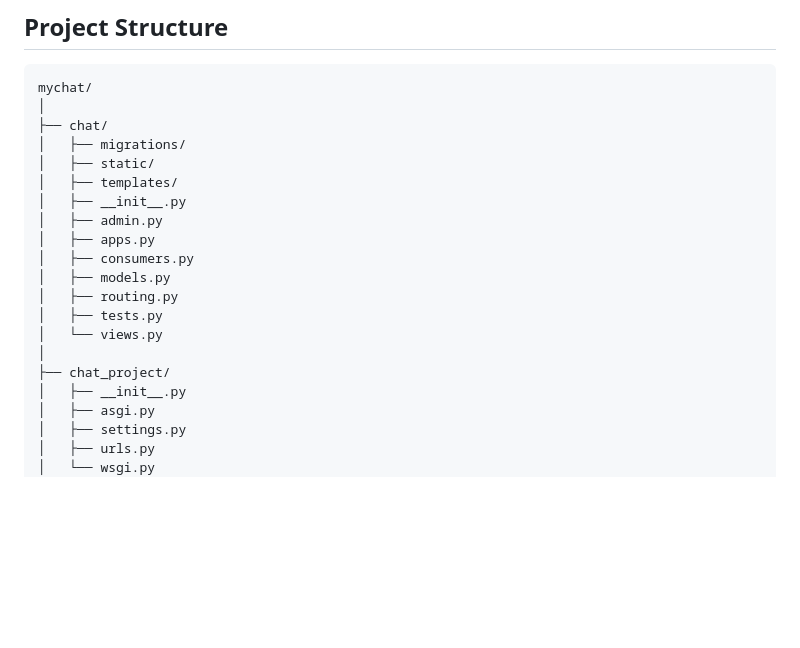
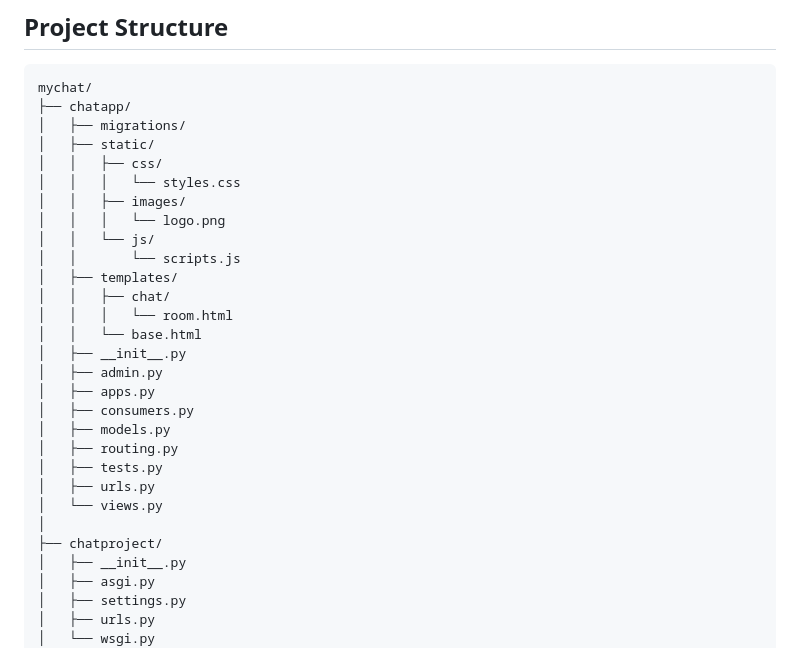
Before and after one commit to yosbelm/mychat, a Markdown page: README.md, the part around the change. GitHub-like rendering; blank space fills up the shorter version.

````diff
--- a/README.md
+++ b/README.md
@@ -108,11 +108,19 @@ To access the admin panel:
 
 ```plaintext
 mychat/
-│
-├── chat/
+├── chatapp/
 │   ├── migrations/
 │   ├── static/
+│   │   ├── css/
+│   │   │   └── styles.css
+│   │   ├── images/
+│   │   │   └── logo.png
+│   │   └── js/
+│   │       └── scripts.js
 │   ├── templates/
+│   │   ├── chat/
+│   │   │   └── room.html
+│   │   └── base.html
 │   ├── __init__.py
 │   ├── admin.py
 │   ├── apps.py
@@ -120,9 +128,10 @@ mychat/
 │   ├── models.py
 │   ├── routing.py
 │   ├── tests.py
+│   ├── urls.py
 │   └── views.py
 │
-├── chat_project/
+├── chatproject/
 │   ├── __init__.py
 │   ├── asgi.py
 │   ├── settings.py
````
